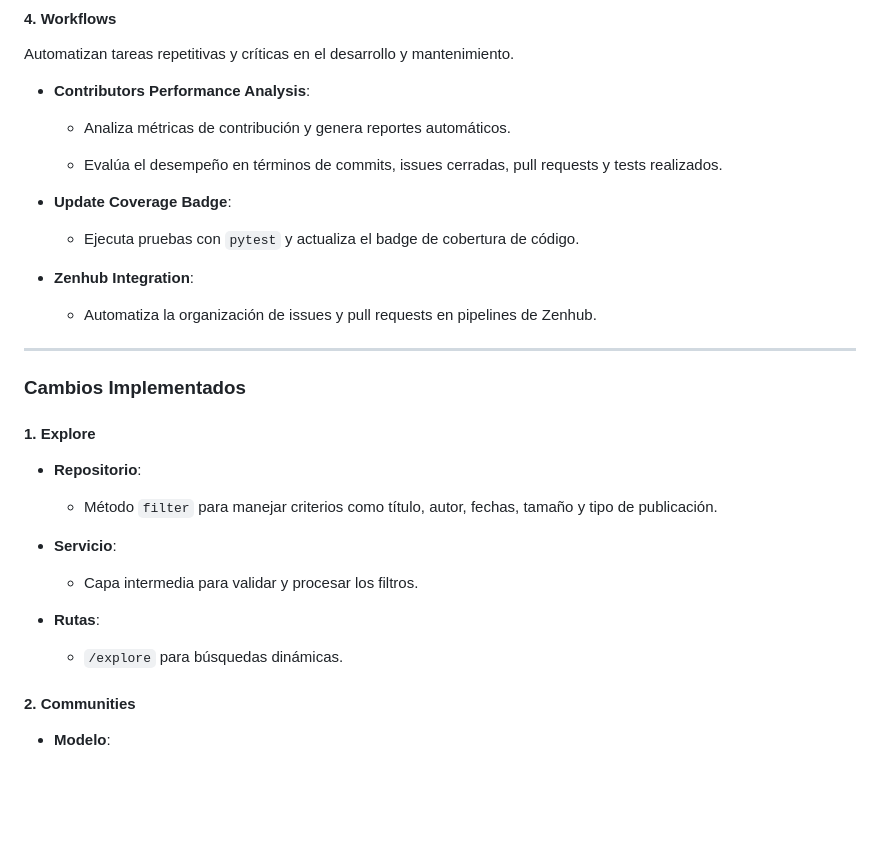
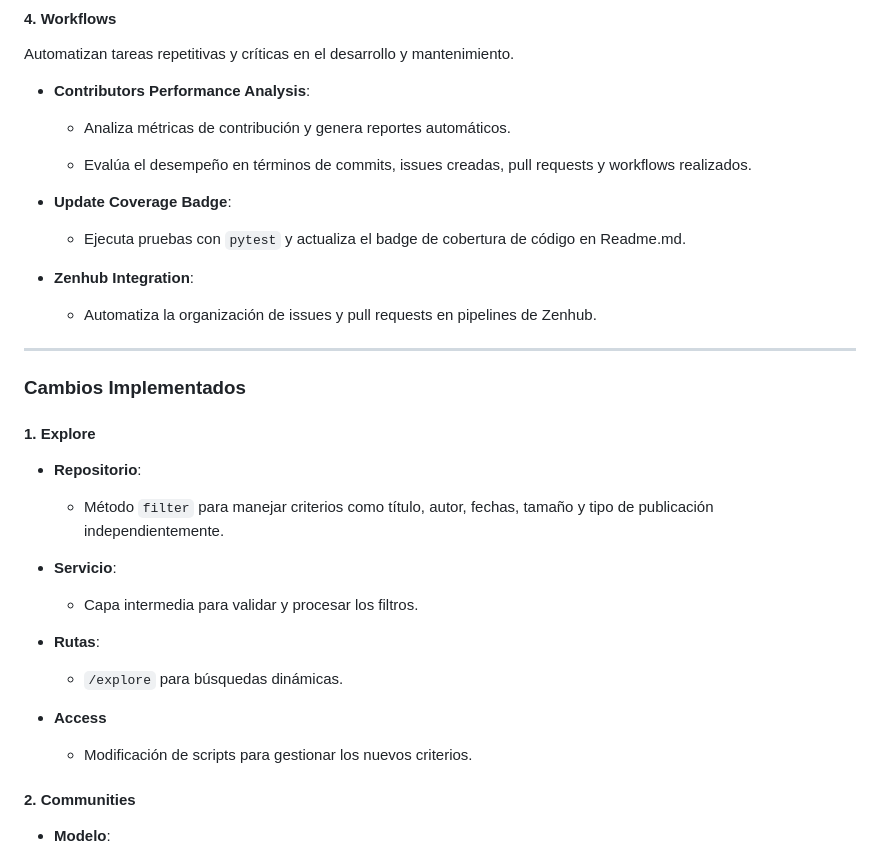
Before and after one commit to maravimaq/puchero-hub, a Markdown page: docs/Documento del Proyecto.md, the part around the change. Drawn GitHub-style; blank space fills up the shorter version.

Commit message:
docs(project_document): Corrected some details in system description

```diff
--- a/docs/Documento del Proyecto.md
+++ b/docs/Documento del Proyecto.md
@@ -223,11 +223,11 @@ Automatizan tareas repetitivas y críticas en el desarrollo y mantenimiento.
 
   - Analiza métricas de contribución y genera reportes automáticos.
 
-  - Evalúa el desempeño en términos de commits, issues cerradas, pull requests y tests realizados.
+  - Evalúa el desempeño en términos de commits, issues creadas, pull requests y workflows realizados.
 
 - **Update Coverage Badge**:
 
-  - Ejecuta pruebas con `pytest` y actualiza el badge de cobertura de código.
+  - Ejecuta pruebas con `pytest` y actualiza el badge de cobertura de código en Readme.md.
 
 - **Zenhub Integration**:
 
@@ -241,7 +241,7 @@ Automatizan tareas repetitivas y críticas en el desarrollo y mantenimiento.
 
 - **Repositorio**:
 
-  - Método `filter` para manejar criterios como título, autor, fechas, tamaño y tipo de publicación.
+  - Método `filter` para manejar criterios como título, autor, fechas, tamaño y tipo de publicación independientemente.
 
 - **Servicio**:
 
@@ -250,6 +250,10 @@ Automatizan tareas repetitivas y críticas en el desarrollo y mantenimiento.
 - **Rutas**:
 
   - `/explore` para búsquedas dinámicas.
+
+- **Access**
+
+    - Modificación de scripts para gestionar los nuevos criterios.
 
 #### **2. Communities**
 
```
